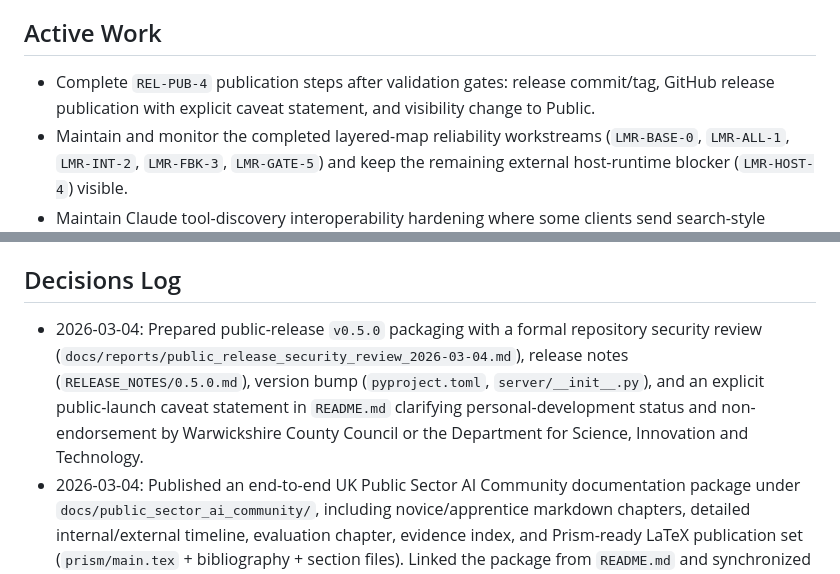
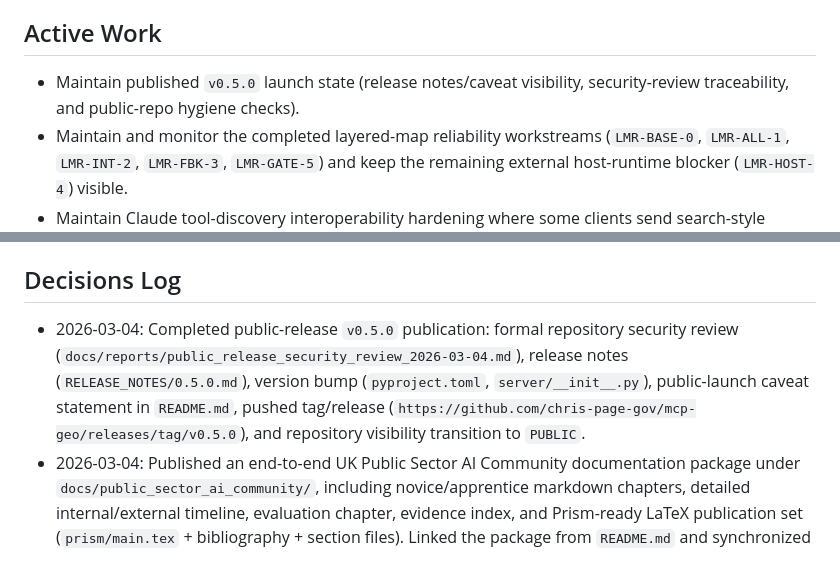
Before and after one commit to chris-page-gov/mcp-geo, a Markdown page: CONTEXT.md, 2 parts joined by grey strips. GitHub-like rendering.

```diff
--- a/CONTEXT.md
+++ b/CONTEXT.md
@@ -95,9 +95,8 @@ assumptions change.
 
 ## Active Work
 
-- Complete `REL-PUB-4` publication steps after validation gates: release
-  commit/tag, GitHub release publication with explicit caveat statement, and
-  visibility change to Public.
+- Maintain published `v0.5.0` launch state (release notes/caveat visibility,
+  security-review traceability, and public-repo hygiene checks).
 - Maintain and monitor the completed layered-map reliability workstreams
   (`LMR-BASE-0`, `LMR-ALL-1`, `LMR-INT-2`, `LMR-FBK-3`, `LMR-GATE-5`) and keep
   the remaining external host-runtime blocker
@@ -313,13 +312,12 @@ assumptions change.
 
 ## Decisions Log
 
-- 2026-03-04: Prepared public-release `v0.5.0` packaging with a formal
-  repository security review (`docs/reports/public_release_security_review_2026-03-04.md`),
-  release notes (`RELEASE_NOTES/0.5.0.md`), version bump (`pyproject.toml`,
-  `server/__init__.py`), and an explicit public-launch caveat statement in
-  `README.md` clarifying personal-development status and non-endorsement by
-  Warwickshire County Council or the Department for Science, Innovation and
-  Technology.
+- 2026-03-04: Completed public-release `v0.5.0` publication: formal repository
+  security review (`docs/reports/public_release_security_review_2026-03-04.md`),
+  release notes (`RELEASE_NOTES/0.5.0.md`), version bump
+  (`pyproject.toml`, `server/__init__.py`), public-launch caveat statement in
+  `README.md`, pushed tag/release (`https://github.com/chris-page-gov/mcp-geo/releases/tag/v0.5.0`),
+  and repository visibility transition to `PUBLIC`.
 - 2026-03-04: Published an end-to-end UK Public Sector AI Community
   documentation package under `docs/public_sector_ai_community/`, including
   novice/apprentice markdown chapters, detailed internal/external timeline,
```
Also changed, not shown: PROGRESS.MD (+1 -1 lines).
